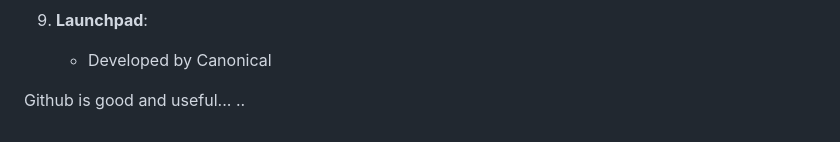
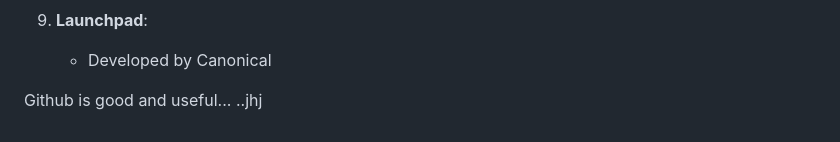
Before and after one commit to ShoomanKhatri/Github-Practice-Pro, a Markdown page: README.md, the part around the change. Rendered like a GitHub page.

```diff
--- a/README.md
+++ b/README.md
@@ -171,4 +171,4 @@ Conclusion
    - Developed by Canonical
 
 Github is good and useful...
-..
+..jhj
```
